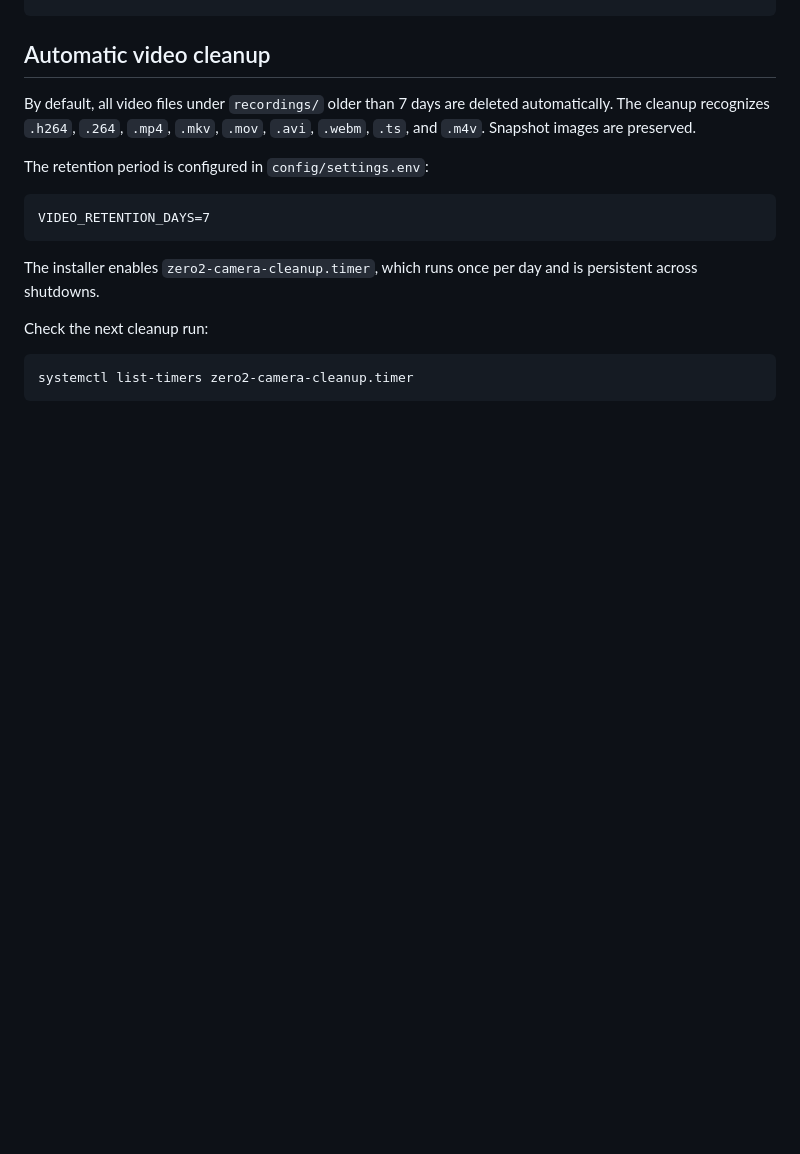
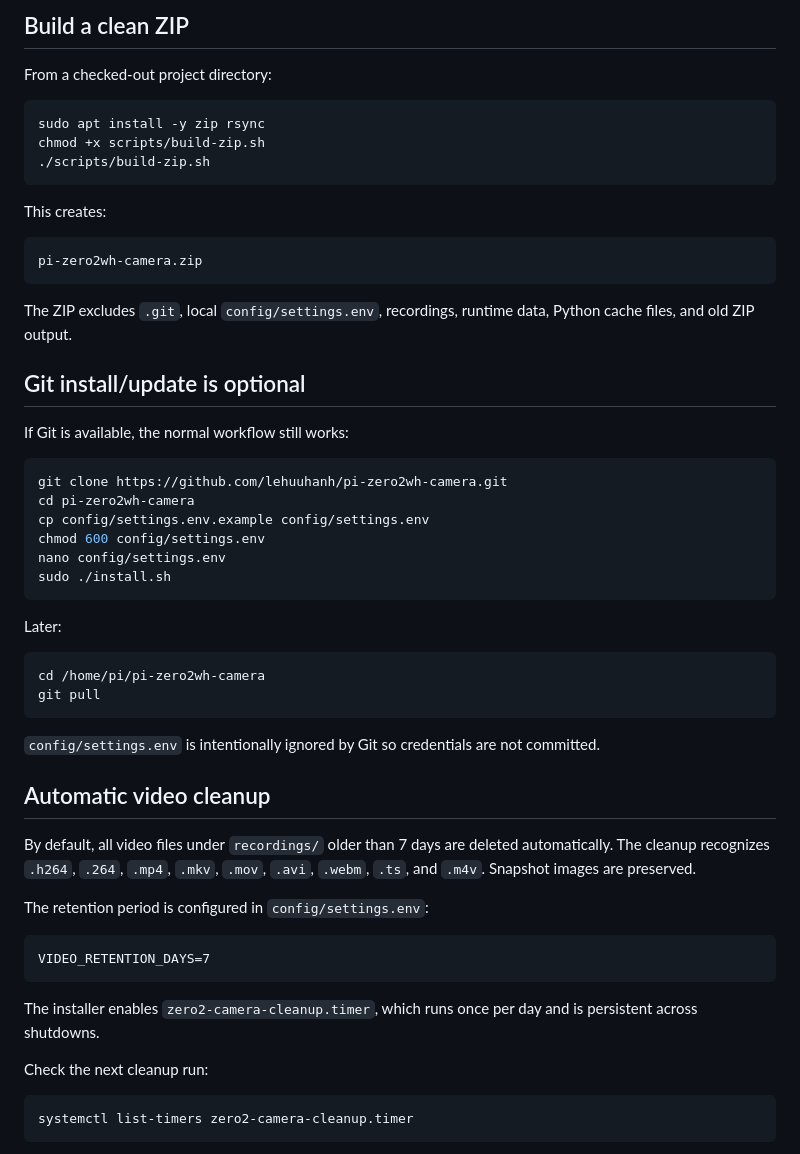
Before and after one commit to lehuuhanh/pi-zero2wh-camera, a Markdown page: README.md, the part around one of its changes. Rendered like a GitHub page; blank space fills up the shorter version.

````diff
--- a/README.md
+++ b/README.md
@@ -61,3 +104,42 @@ https://PI_IP/
+## Build a clean ZIP
+
+From a checked-out project directory:
+
+```bash
+sudo apt install -y zip rsync
+chmod +x scripts/build-zip.sh
+./scripts/build-zip.sh
+```
+
+This creates:
+
+```text
+pi-zero2wh-camera.zip
+```
+
+The ZIP excludes `.git`, local `config/settings.env`, recordings, runtime data, Python cache files, and old ZIP output.
+
+## Git install/update is optional
+
+If Git is available, the normal workflow still works:
+
+```bash
+git clone https://github.com/lehuuhanh/pi-zero2wh-camera.git
+cd pi-zero2wh-camera
+cp config/settings.env.example config/settings.env
+chmod 600 config/settings.env
+nano config/settings.env
+sudo ./install.sh
+```
+
+Later:
+
+```bash
+cd /home/pi/pi-zero2wh-camera
+git pull
+```
+
+`config/settings.env` is intentionally ignored by Git so credentials are not committed.
 
 ## Automatic video cleanup
 
````
Also changed, not shown: other parts of README.md (+55 -12 lines).
